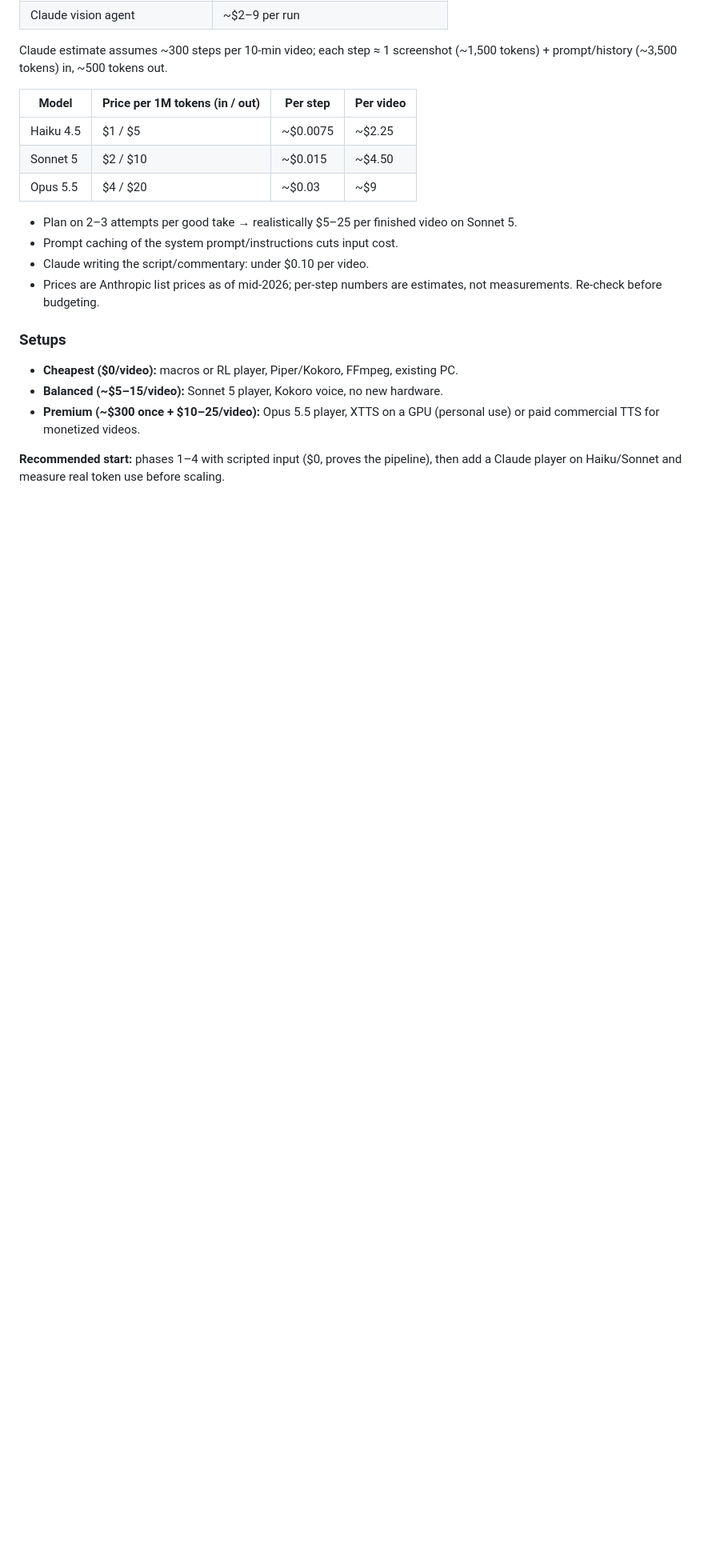
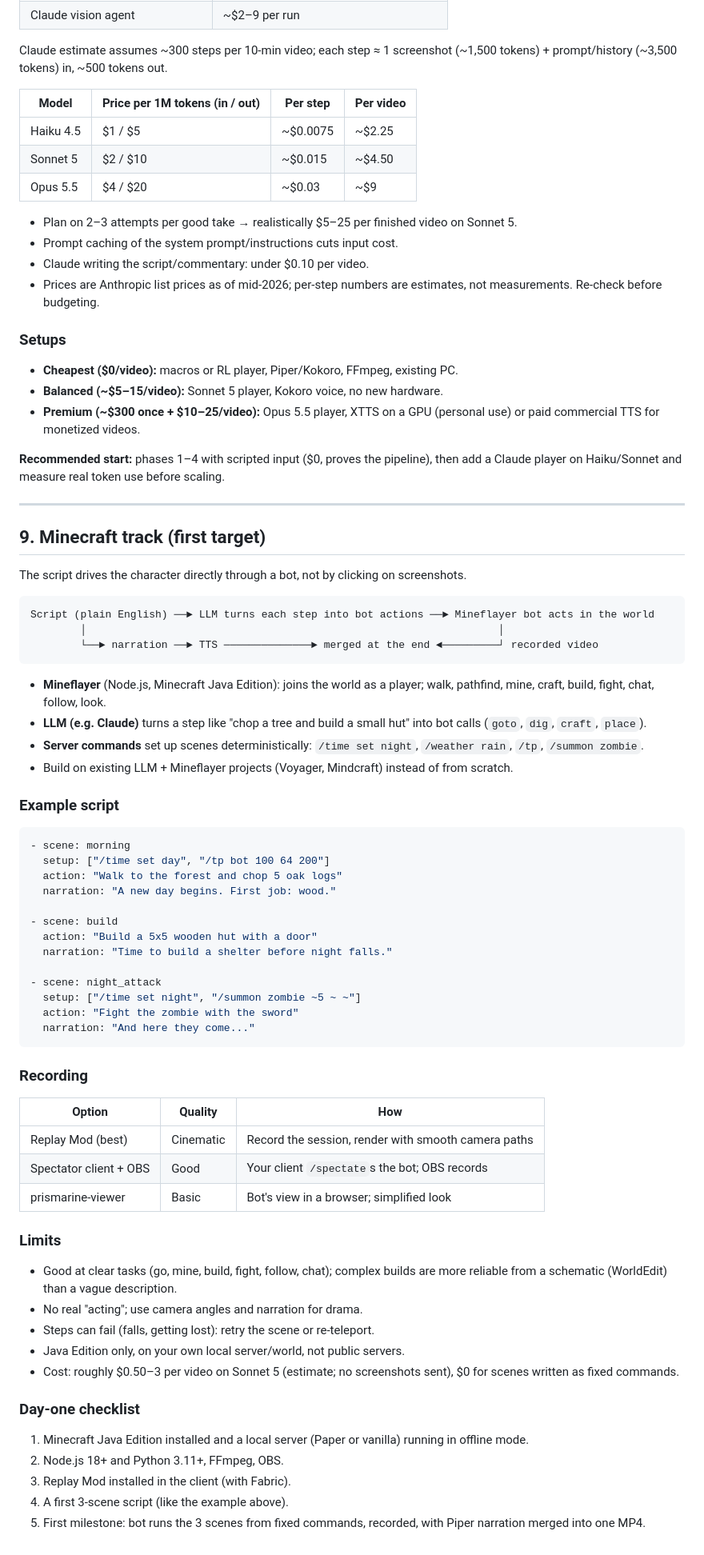
Before and after one commit to SabahatGhauri/vibesafe, a Markdown page: drafts/game-narrator-plan.md, the part around the change. Shown at 80% size. Rendered like a GitHub page; blank space fills up the shorter version.

Commit message:
Add Minecraft track and day-one checklist to game narrator plan

````diff
--- a/drafts/game-narrator-plan.md
+++ b/drafts/game-narrator-plan.md
@@ -173,3 +173,62 @@ Claude estimate assumes ~300 steps per 10-min video; each step ≈ 1 screenshot
 - **Premium (~$300 once + $10–25/video):** Opus 5.5 player, XTTS on a GPU (personal use) or paid commercial TTS for monetized videos.
 
 **Recommended start:** phases 1–4 with scripted input ($0, proves the pipeline), then add a Claude player on Haiku/Sonnet and measure real token use before scaling.
+
+---
+
+## 9. Minecraft track (first target)
+
+The script drives the character directly through a bot, not by clicking on screenshots.
+
+```
+Script (plain English) ──► LLM turns each step into bot actions ──► Mineflayer bot acts in the world
+        │                                                                  │
+        └──► narration ──► TTS ──────────────► merged at the end ◄─────────┘ recorded video
+```
+
+- **Mineflayer** (Node.js, Minecraft Java Edition): joins the world as a player; walk, pathfind, mine, craft, build, fight, chat, follow, look.
+- **LLM (e.g. Claude)** turns a step like "chop a tree and build a small hut" into bot calls (`goto`, `dig`, `craft`, `place`).
+- **Server commands** set up scenes deterministically: `/time set night`, `/weather rain`, `/tp`, `/summon zombie`.
+- Build on existing LLM + Mineflayer projects (Voyager, Mindcraft) instead of from scratch.
+
+### Example script
+
+```yaml
+- scene: morning
+  setup: ["/time set day", "/tp bot 100 64 200"]
+  action: "Walk to the forest and chop 5 oak logs"
+  narration: "A new day begins. First job: wood."
+
+- scene: build
+  action: "Build a 5x5 wooden hut with a door"
+  narration: "Time to build a shelter before night falls."
+
+- scene: night_attack
+  setup: ["/time set night", "/summon zombie ~5 ~ ~"]
+  action: "Fight the zombie with the sword"
+  narration: "And here they come..."
+```
+
+### Recording
+
+| Option | Quality | How |
+|---|---|---|
+| Replay Mod (best) | Cinematic | Record the session, render with smooth camera paths |
+| Spectator client + OBS | Good | Your client `/spectate`s the bot; OBS records |
+| prismarine-viewer | Basic | Bot's view in a browser; simplified look |
+
+### Limits
+
+- Good at clear tasks (go, mine, build, fight, follow, chat); complex builds are more reliable from a schematic (WorldEdit) than a vague description.
+- No real "acting"; use camera angles and narration for drama.
+- Steps can fail (falls, getting lost): retry the scene or re-teleport.
+- Java Edition only, on your own local server/world, not public servers.
+- Cost: roughly $0.50–3 per video on Sonnet 5 (estimate; no screenshots sent), $0 for scenes written as fixed commands.
+
+### Day-one checklist
+
+1. Minecraft Java Edition installed and a local server (Paper or vanilla) running in offline mode.
+2. Node.js 18+ and Python 3.11+, FFmpeg, OBS.
+3. Replay Mod installed in the client (with Fabric).
+4. A first 3-scene script (like the example above).
+5. First milestone: bot runs the 3 scenes from fixed commands, recorded, with Piper narration merged into one MP4.
````
